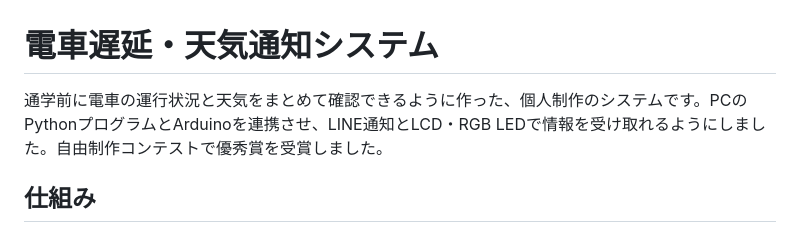
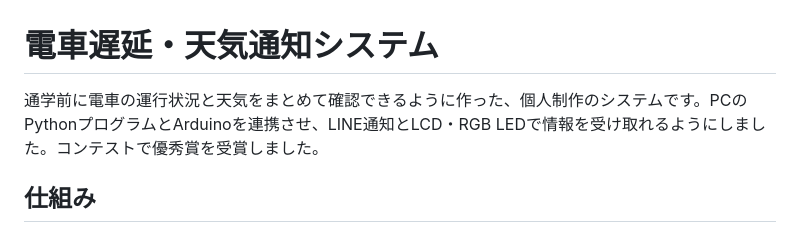
Before and after one commit to masa7721fbk-lab/thermo-study-assistant, a Markdown page: projects/commute-weather/README.md, the part around the change. Drawn GitHub-style.

Commit message:
Clarify award description

```diff
--- a/projects/commute-weather/README.md
+++ b/projects/commute-weather/README.md
@@ -1,6 +1,6 @@
 # 電車遅延・天気通知システム
 
-通学前に電車の運行状況と天気をまとめて確認できるように作った、個人制作のシステムです。PCのPythonプログラムとArduinoを連携させ、LINE通知とLCD・RGB LEDで情報を受け取れるようにしました。自由制作コンテストで優秀賞を受賞しました。
+通学前に電車の運行状況と天気をまとめて確認できるように作った、個人制作のシステムです。PCのPythonプログラムとArduinoを連携させ、LINE通知とLCD・RGB LEDで情報を受け取れるようにしました。コンテストで優秀賞を受賞しました。
 
 ## 仕組み
 
```
